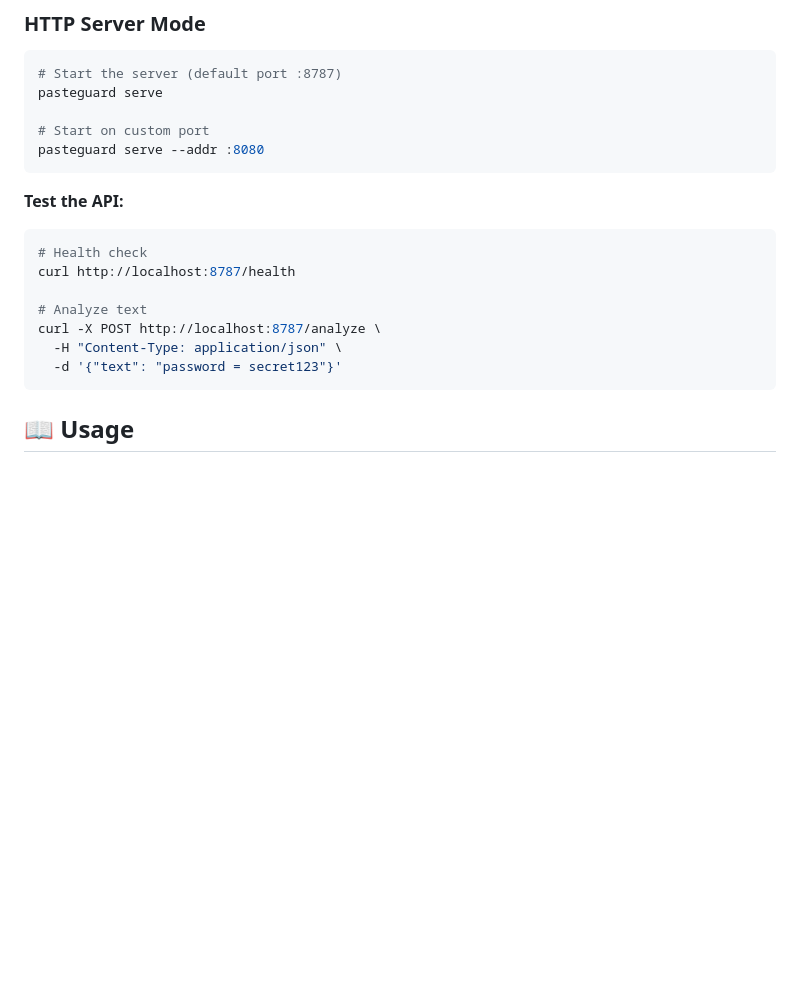
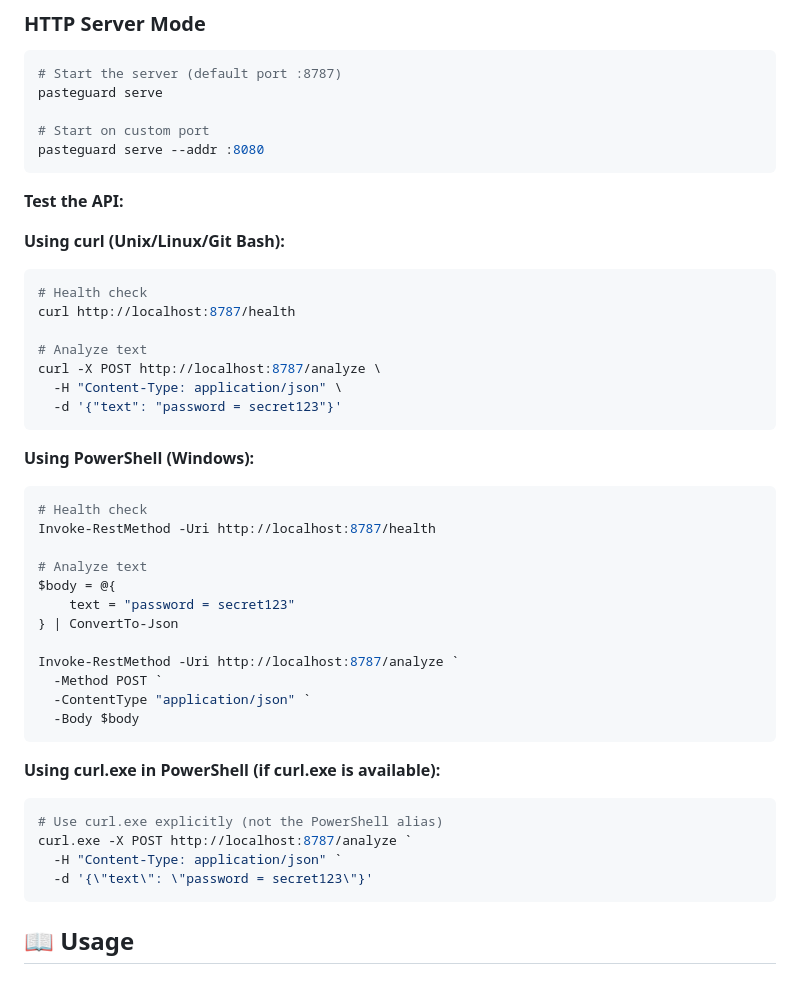
Before and after one commit to AtharvaW195/hacknc_Leaklens, a Markdown page: README.md, the part around one of its changes. GitHub-like rendering; blank space fills up the shorter version.

````diff
--- a/README.md
+++ b/README.md
@@ -99,6 +99,8 @@ pasteguard serve --addr :8080
 ```
 
 **Test the API:**
+
+**Using curl (Unix/Linux/Git Bash):**
 ```bash
 # Health check
 curl http://localhost:8787/health
@@ -107,6 +109,30 @@ curl http://localhost:8787/health
 curl -X POST http://localhost:8787/analyze \
   -H "Content-Type: application/json" \
   -d '{"text": "password = secret123"}'
+```
+
+**Using PowerShell (Windows):**
+```powershell
+# Health check
+Invoke-RestMethod -Uri http://localhost:8787/health
+
+# Analyze text
+$body = @{
+    text = "password = secret123"
+} | ConvertTo-Json
+
+Invoke-RestMethod -Uri http://localhost:8787/analyze `
+  -Method POST `
+  -ContentType "application/json" `
+  -Body $body
+```
+
+**Using curl.exe in PowerShell (if curl.exe is available):**
+```powershell
+# Use curl.exe explicitly (not the PowerShell alias)
+curl.exe -X POST http://localhost:8787/analyze `
+  -H "Content-Type: application/json" `
+  -d '{\"text\": \"password = secret123\"}'
 ```
 
 ## 📖 Usage
````
Also changed, not shown: other parts of README.md (+31 -12 lines), POWERSHELL_EXAMPLES.md (added, +129 -0 lines).
